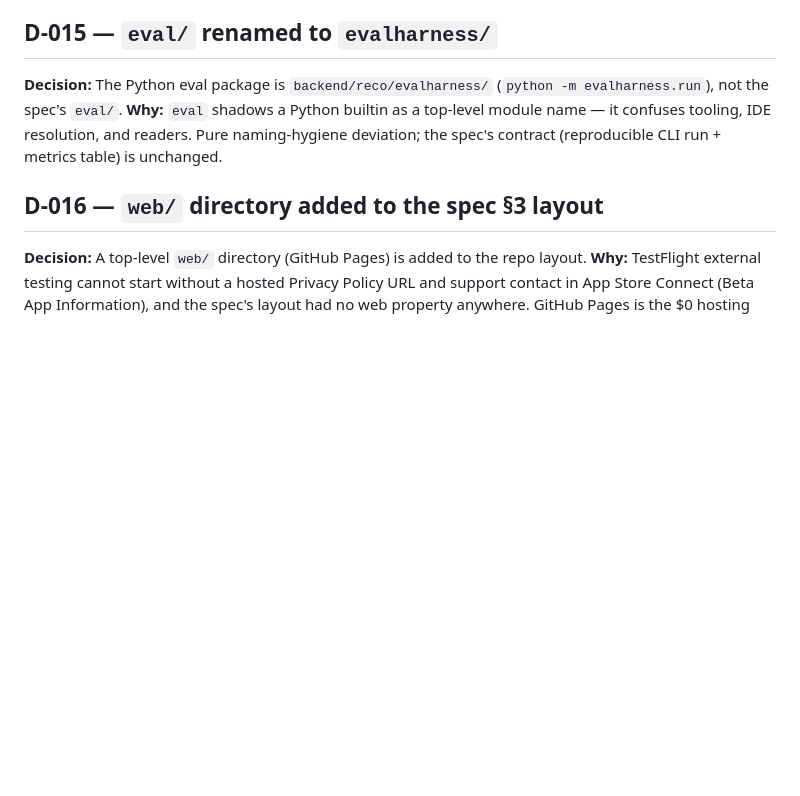
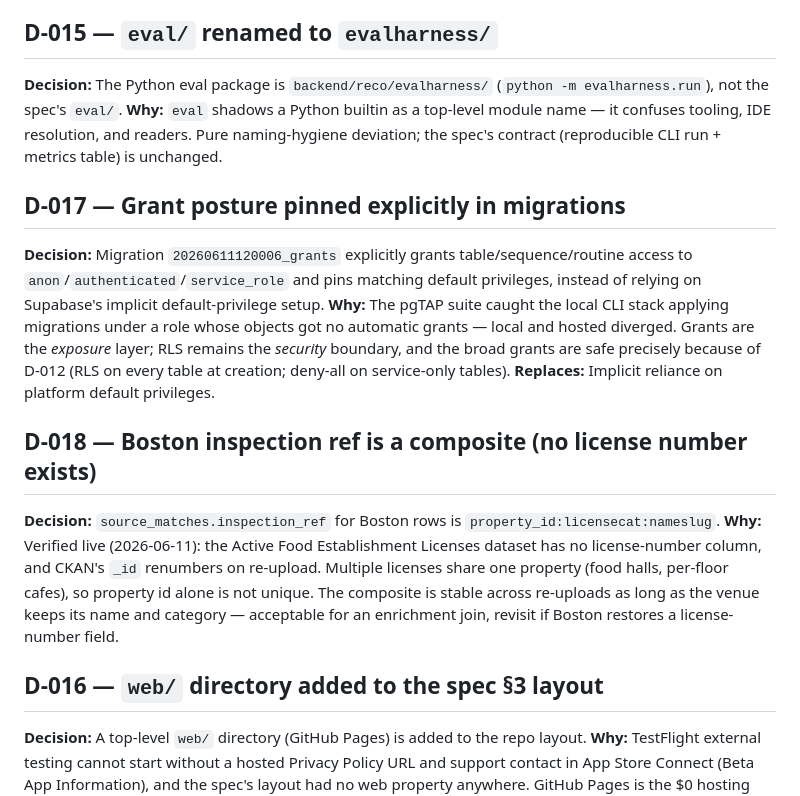
Before and after one commit to mfaruq30/foodswiper, a Markdown page: docs/DECISIONS.md, the part around the change. Drawn GitHub-style; blank space fills up the shorter version.

Commit message:
docs: record D-017 (explicit grant posture) and D-018 (Boston composite ref)
Co-Authored-By: Claude Fable 5 <noreply@anthropic.com>

```diff
--- a/docs/DECISIONS.md
+++ b/docs/DECISIONS.md
@@ -185,6 +185,30 @@ Phase 6 (alcohol-venue exposure is the deciding question).
 confuses tooling, IDE resolution, and readers. Pure naming-hygiene deviation;
 the spec's contract (reproducible CLI run + metrics table) is unchanged.
 
+## D-017 — Grant posture pinned explicitly in migrations
+
+**Decision:** Migration `20260611120006_grants` explicitly grants
+table/sequence/routine access to `anon`/`authenticated`/`service_role` and
+pins matching default privileges, instead of relying on Supabase's implicit
+default-privilege setup.
+**Why:** The pgTAP suite caught the local CLI stack applying migrations under
+a role whose objects got no automatic grants — local and hosted diverged.
+Grants are the *exposure* layer; RLS remains the *security* boundary, and the
+broad grants are safe precisely because of D-012 (RLS on every table at
+creation; deny-all on service-only tables).
+**Replaces:** Implicit reliance on platform default privileges.
+
+## D-018 — Boston inspection ref is a composite (no license number exists)
+
+**Decision:** `source_matches.inspection_ref` for Boston rows is
+`property_id:licensecat:nameslug`.
+**Why:** Verified live (2026-06-11): the Active Food Establishment Licenses
+dataset has no license-number column, and CKAN's `_id` renumbers on
+re-upload. Multiple licenses share one property (food halls, per-floor
+cafes), so property id alone is not unique. The composite is stable across
+re-uploads as long as the venue keeps its name and category — acceptable for
+an enrichment join, revisit if Boston restores a license-number field.
+
 ## D-016 — `web/` directory added to the spec §3 layout
 
 **Decision:** A top-level `web/` directory (GitHub Pages) is added to the
```
